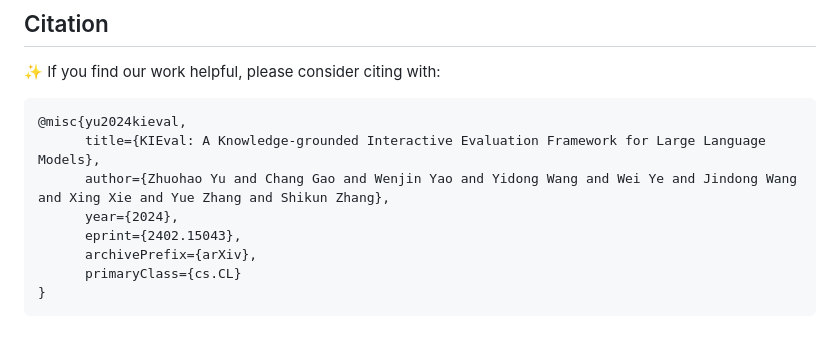
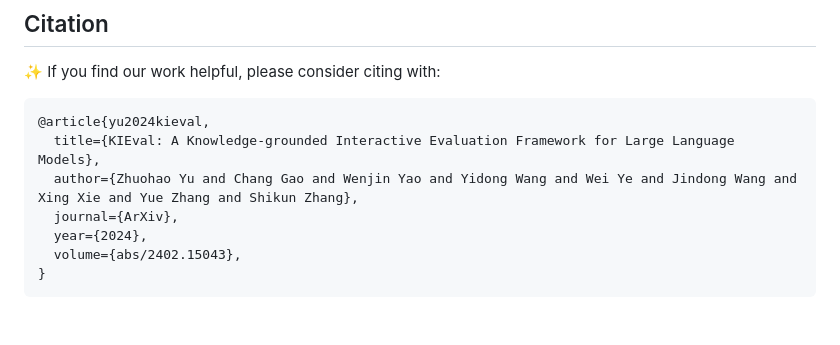
Before and after one commit to zhuohaoyu/KIEval, a Markdown page: README.md, the part around the change. Drawn GitHub-style.

Commit message:
update bibtex

````diff
--- a/README.md
+++ b/README.md
@@ -80,12 +80,11 @@ This repository provides all settings necessary for researchers to reproduce the
 
 
 ```bibtex
-@misc{yu2024kieval,
-      title={KIEval: A Knowledge-grounded Interactive Evaluation Framework for Large Language Models},
-      author={Zhuohao Yu and Chang Gao and Wenjin Yao and Yidong Wang and Wei Ye and Jindong Wang and Xing Xie and Yue Zhang and Shikun Zhang},
-      year={2024},
-      eprint={2402.15043},
-      archivePrefix={arXiv},
-      primaryClass={cs.CL}
+@article{yu2024kieval,
+  title={KIEval: A Knowledge-grounded Interactive Evaluation Framework for Large Language Models},
+  author={Zhuohao Yu and Chang Gao and Wenjin Yao and Yidong Wang and Wei Ye and Jindong Wang and Xing Xie and Yue Zhang and Shikun Zhang},
+  journal={ArXiv},
+  year={2024},
+  volume={abs/2402.15043},
 }
 ```
````
